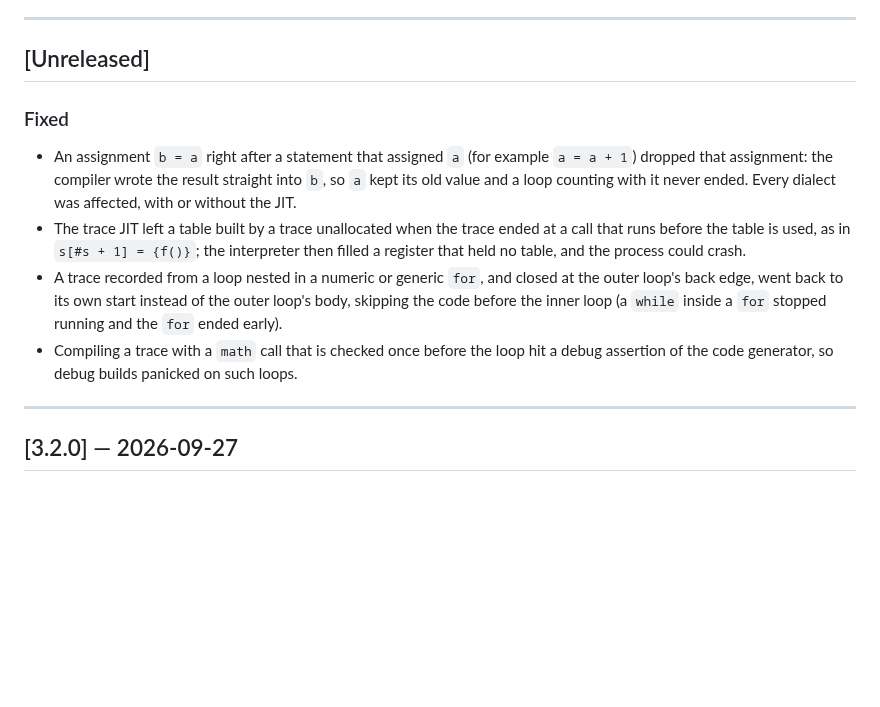
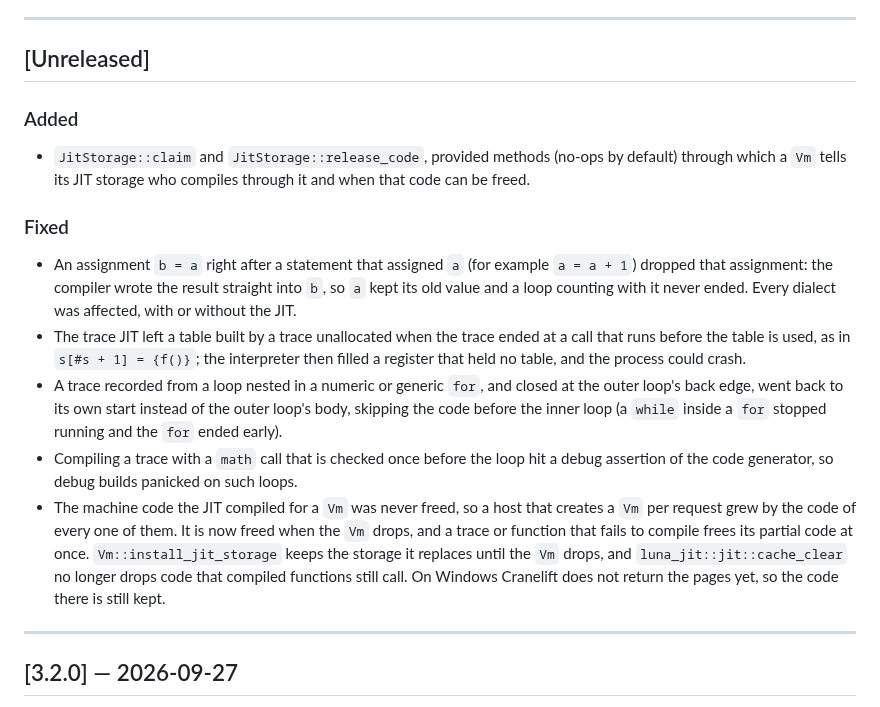
Before and after one commit to goliajp/luna, a Markdown page: CHANGELOG.md, the part around the change. Drawn GitHub-style; blank space fills up the shorter version.

Commit message:
docs: note the freed jit code

```diff
--- a/CHANGELOG.md
+++ b/CHANGELOG.md
@@ -20,6 +20,12 @@ optimization.
 ---
 
 ## [Unreleased]
+
+### Added
+
+- `JitStorage::claim` and `JitStorage::release_code`, provided methods
+  (no-ops by default) through which a `Vm` tells its JIT storage who
+  compiles through it and when that code can be freed.
 
 ### Fixed
 
@@ -38,6 +44,14 @@ optimization.
 - Compiling a trace with a `math` call that is checked once before the
   loop hit a debug assertion of the code generator, so debug builds
   panicked on such loops.
+- The machine code the JIT compiled for a `Vm` was never freed, so a host
+  that creates a `Vm` per request grew by the code of every one of them.
+  It is now freed when the `Vm` drops, and a trace or function that fails
+  to compile frees its partial code at once. `Vm::install_jit_storage`
+  keeps the storage it replaces until the `Vm` drops, and
+  `luna_jit::jit::cache_clear` no longer drops code that compiled
+  functions still call. On Windows Cranelift does not return the pages
+  yet, so the code there is still kept.
 
 ---
 
```
